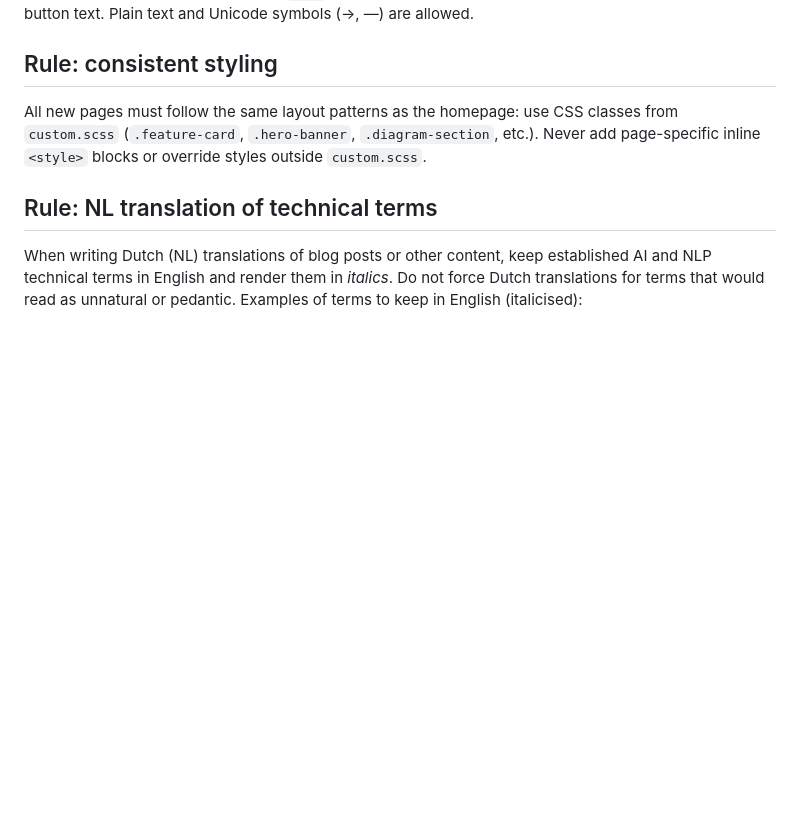
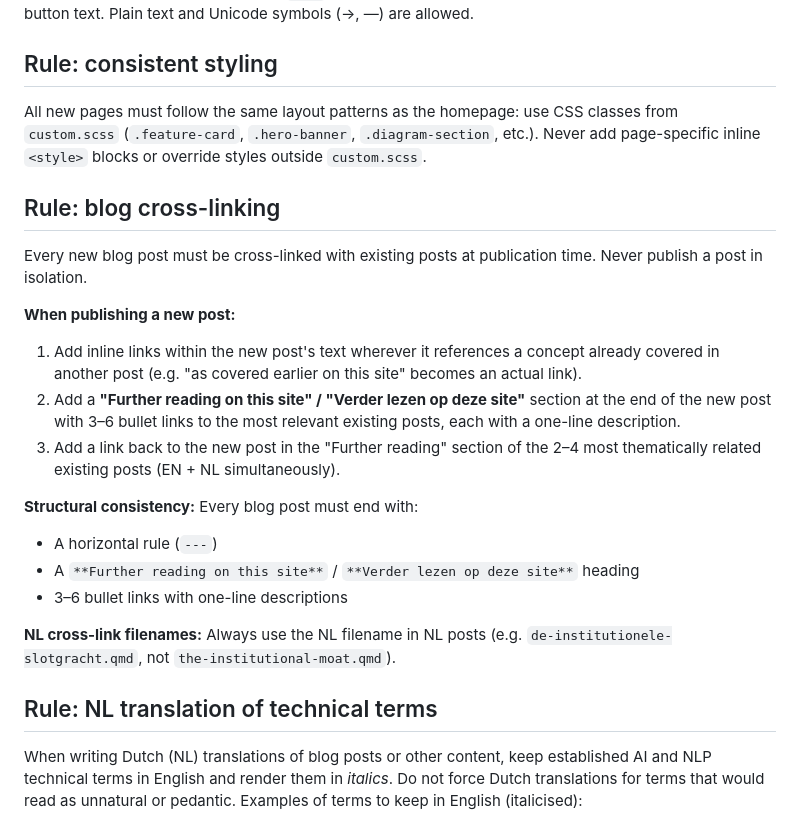
Before and after one commit to TextMiningUM/trajectorium-site, a Markdown page: .github/copilot-instructions.md, the part around the change. Rendered like a GitHub page; blank space fills up the shorter version.

Commit message:
Add blog cross-linking rule to Copilot instructions

```diff
--- a/.github/copilot-instructions.md
+++ b/.github/copilot-instructions.md
@@ -47,6 +47,21 @@ Never use emoji or emoticons in any `.qmd` content file, page titles, navigation
 ## Rule: consistent styling
 All new pages must follow the same layout patterns as the homepage: use CSS classes from `custom.scss` (`.feature-card`, `.hero-banner`, `.diagram-section`, etc.). Never add page-specific inline `<style>` blocks or override styles outside `custom.scss`.
 
+## Rule: blog cross-linking
+Every new blog post must be cross-linked with existing posts at publication time. Never publish a post in isolation.
+
+**When publishing a new post:**
+1. Add inline links within the new post's text wherever it references a concept already covered in another post (e.g. "as covered earlier on this site" becomes an actual link).
+2. Add a **"Further reading on this site" / "Verder lezen op deze site"** section at the end of the new post with 3–6 bullet links to the most relevant existing posts, each with a one-line description.
+3. Add a link back to the new post in the "Further reading" section of the 2–4 most thematically related existing posts (EN + NL simultaneously).
+
+**Structural consistency:** Every blog post must end with:
+- A horizontal rule (`---`)
+- A `**Further reading on this site**` / `**Verder lezen op deze site**` heading
+- 3–6 bullet links with one-line descriptions
+
+**NL cross-link filenames:** Always use the NL filename in NL posts (e.g. `de-institutionele-slotgracht.qmd`, not `the-institutional-moat.qmd`).
+
 ## Rule: NL translation of technical terms
 When writing Dutch (NL) translations of blog posts or other content, keep established AI and NLP technical terms in English and render them in *italics*. Do not force Dutch translations for terms that would read as unnatural or pedantic. Examples of terms to keep in English (italicised):
 
```
